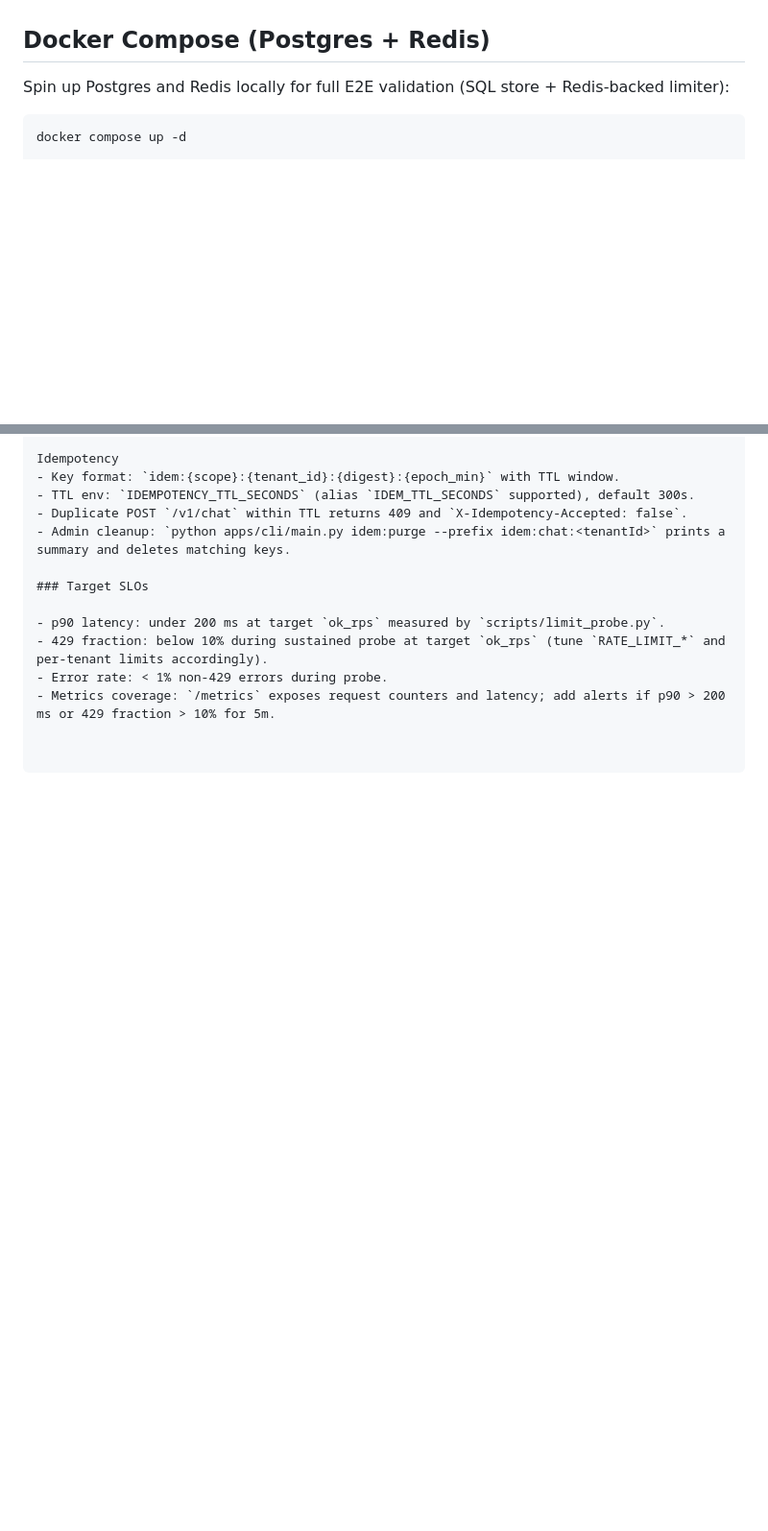
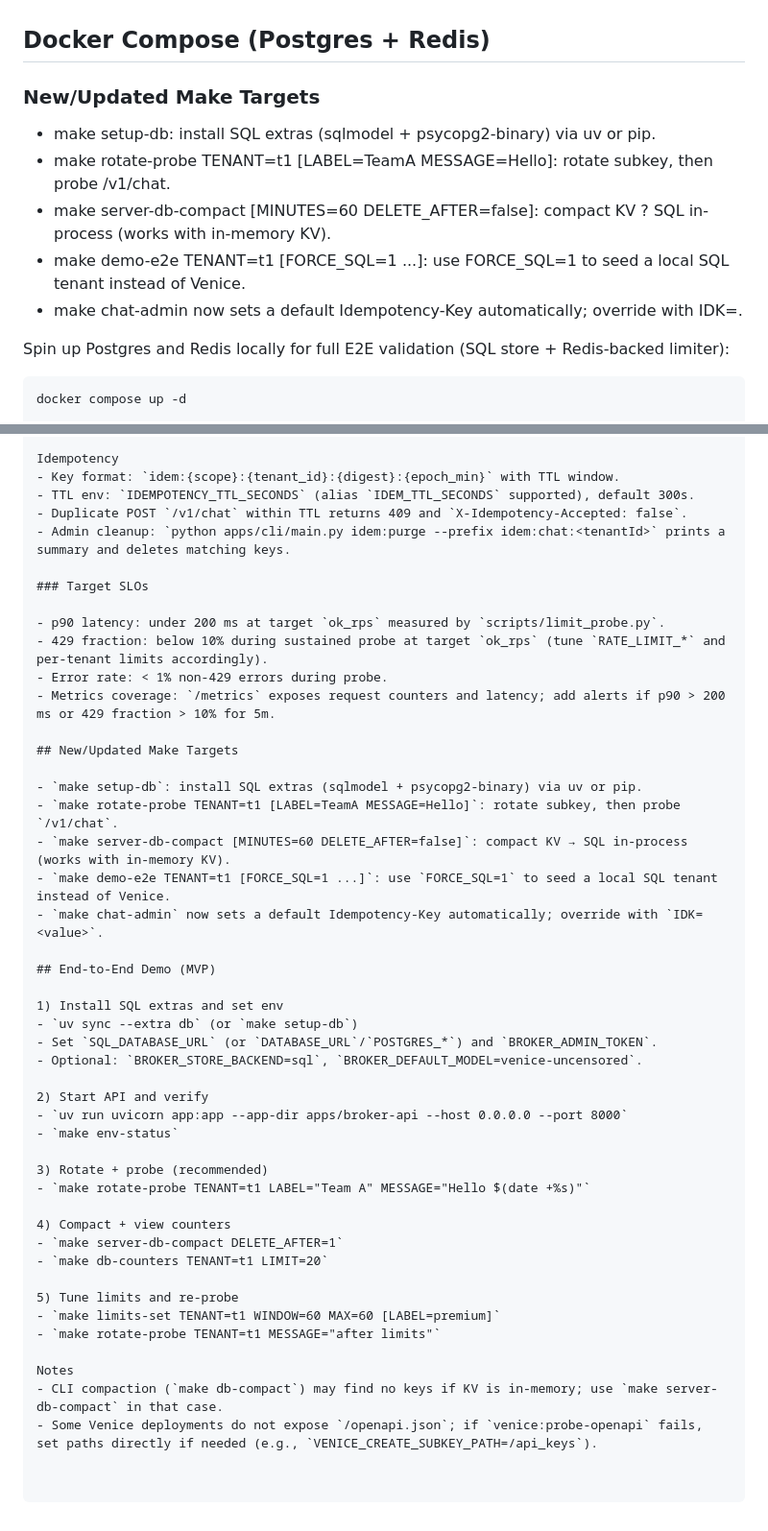
Before and after one commit to joelwk/venice-capacity-broker, a Markdown page: README.md, 2 parts joined by grey strips. Shown at 96% size. GitHub-like rendering; blank space fills up the shorter version.

Commit message:
feat: update README and documentation with new Make targets for database setup, rotation, and server compaction, enhancing developer usability and operational clarity

```diff
--- a/README.md
+++ b/README.md
@@ -133,6 +133,15 @@ Admin Control Panel:
 - `make demo-e2e TENANT=t1 [LABEL=TeamA MESSAGE=Hello LIMIT=20 MODEL=<m>]`: seed tenant, probe chat, compact, and show counters.
 
 ## Docker Compose (Postgres + Redis)
+
+
+### New/Updated Make Targets
+
+- make setup-db: install SQL extras (sqlmodel + psycopg2-binary) via uv or pip.
+- make rotate-probe TENANT=t1 [LABEL=TeamA MESSAGE=Hello]: rotate subkey, then probe /v1/chat.
+- make server-db-compact [MINUTES=60 DELETE_AFTER=false]: compact KV ? SQL in-process (works with in-memory KV).
+- make demo-e2e TENANT=t1 [FORCE_SQL=1 ...]: use FORCE_SQL=1 to seed a local SQL tenant instead of Venice.
+- make chat-admin now sets a default Idempotency-Key automatically; override with IDK=<value>.
 
 Spin up Postgres and Redis locally for full E2E validation (SQL store + Redis-backed limiter):
 
@@ -403,3 +412,37 @@ Idempotency
 - 429 fraction: below 10% during sustained probe at target `ok_rps` (tune `RATE_LIMIT_*` and per-tenant limits accordingly).
 - Error rate: < 1% non-429 errors during probe.
 - Metrics coverage: `/metrics` exposes request counters and latency; add alerts if p90 > 200 ms or 429 fraction > 10% for 5m.
+
+## New/Updated Make Targets
+
+- `make setup-db`: install SQL extras (sqlmodel + psycopg2-binary) via uv or pip.
+- `make rotate-probe TENANT=t1 [LABEL=TeamA MESSAGE=Hello]`: rotate subkey, then probe `/v1/chat`.
+- `make server-db-compact [MINUTES=60 DELETE_AFTER=false]`: compact KV → SQL in-process (works with in-memory KV).
+- `make demo-e2e TENANT=t1 [FORCE_SQL=1 ...]`: use `FORCE_SQL=1` to seed a local SQL tenant instead of Venice.
+- `make chat-admin` now sets a default Idempotency-Key automatically; override with `IDK=<value>`.
+
+## End-to-End Demo (MVP)
+
+1) Install SQL extras and set env
+- `uv sync --extra db` (or `make setup-db`)
+- Set `SQL_DATABASE_URL` (or `DATABASE_URL`/`POSTGRES_*`) and `BROKER_ADMIN_TOKEN`.
+- Optional: `BROKER_STORE_BACKEND=sql`, `BROKER_DEFAULT_MODEL=venice-uncensored`.
+
+2) Start API and verify
+- `uv run uvicorn app:app --app-dir apps/broker-api --host 0.0.0.0 --port 8000`
+- `make env-status`
+
+3) Rotate + probe (recommended)
+- `make rotate-probe TENANT=t1 LABEL="Team A" MESSAGE="Hello $(date +%s)"`
+
+4) Compact + view counters
+- `make server-db-compact DELETE_AFTER=1`
+- `make db-counters TENANT=t1 LIMIT=20`
+
+5) Tune limits and re-probe
+- `make limits-set TENANT=t1 WINDOW=60 MAX=60 [LABEL=premium]`
+- `make rotate-probe TENANT=t1 MESSAGE="after limits"`
+
+Notes
+- CLI compaction (`make db-compact`) may find no keys if KV is in-memory; use `make server-db-compact` in that case.
+- Some Venice deployments do not expose `/openapi.json`; if `venice:probe-openapi` fails, set paths directly if needed (e.g., `VENICE_CREATE_SUBKEY_PATH=/api_keys`).
```
Also changed, not shown: docs/ADMIN.md (+5 -0 lines), docs/DEPLOYMENT.md (+8 -1 lines).
